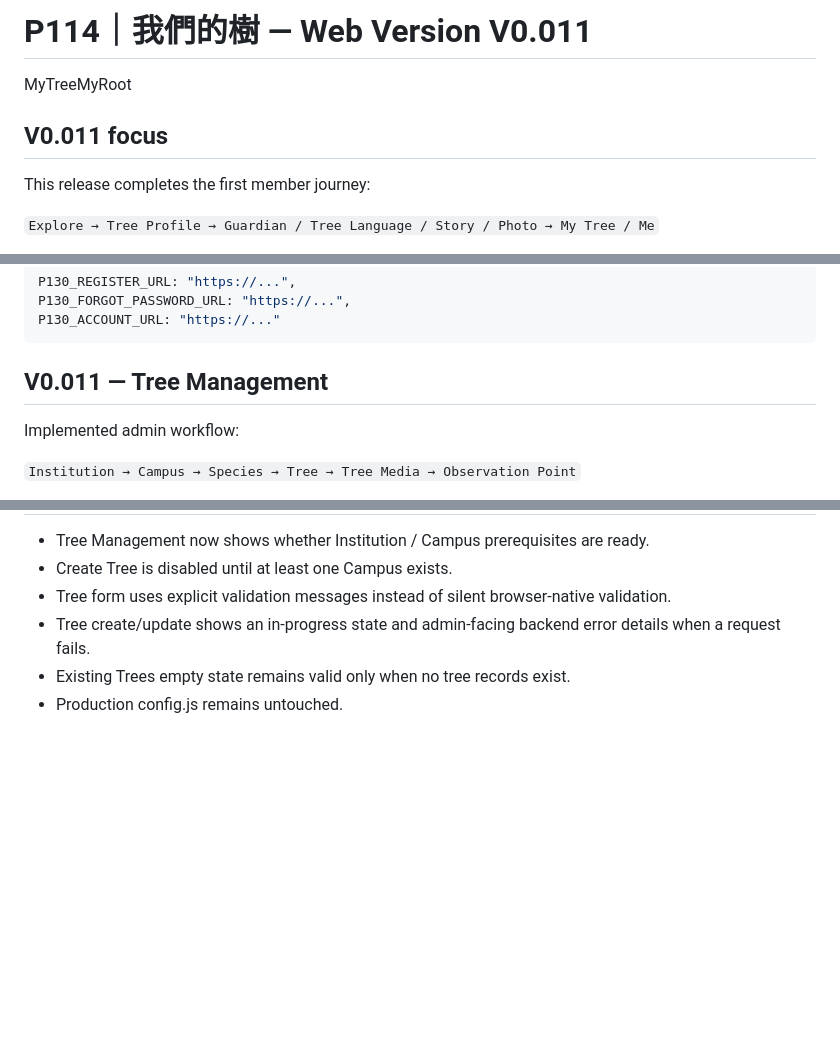
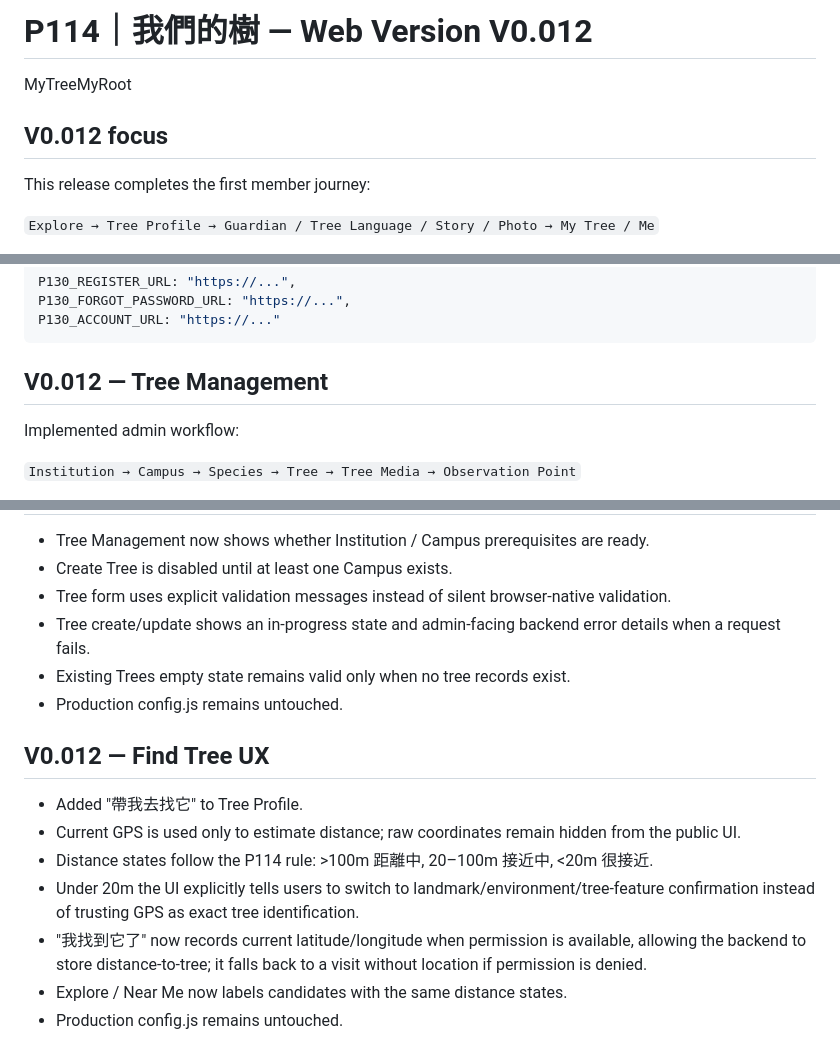
Before and after one commit to bagilu/P114, a Markdown page: README.md, 3 parts joined by grey strips. Drawn GitHub-style; blank space fills up the shorter version.

````diff
--- a/README.md
+++ b/README.md
@@ -1,8 +1,8 @@
-# P114｜我們的樹 — Web Version V0.011
+# P114｜我們的樹 — Web Version V0.012
 
 MyTreeMyRoot
 
-## V0.011 focus
+## V0.012 focus
 
 This release completes the first member journey:
 
@@ -82,7 +82,7 @@ P130_ACCOUNT_URL: "https://..."
 ```
 
 
-## V0.011 — Tree Management
+## V0.012 — Tree Management
 
 Implemented admin workflow:
 
@@ -175,3 +175,14 @@ No `config.js` changes are made by this deployment.
 - Tree create/update shows an in-progress state and admin-facing backend error details when a request fails.
 - Existing Trees empty state remains valid only when no tree records exist.
 - Production config.js remains untouched.
+
+
+## V0.012 — Find Tree UX
+
+- Added "帶我去找它" to Tree Profile.
+- Current GPS is used only to estimate distance; raw coordinates remain hidden from the public UI.
+- Distance states follow the P114 rule: >100m 距離中, 20–100m 接近中, <20m 很接近.
+- Under 20m the UI explicitly tells users to switch to landmark/environment/tree-feature confirmation instead of trusting GPS as exact tree identification.
+- "我找到它了" now records current latitude/longitude when permission is available, allowing the backend to store distance-to-tree; it falls back to a visit without location if permission is denied.
+- Explore / Near Me now labels candidates with the same distance states.
+- Production config.js remains untouched.
````
Also changed, not shown: other parts of README.md (+10 -10 lines).
